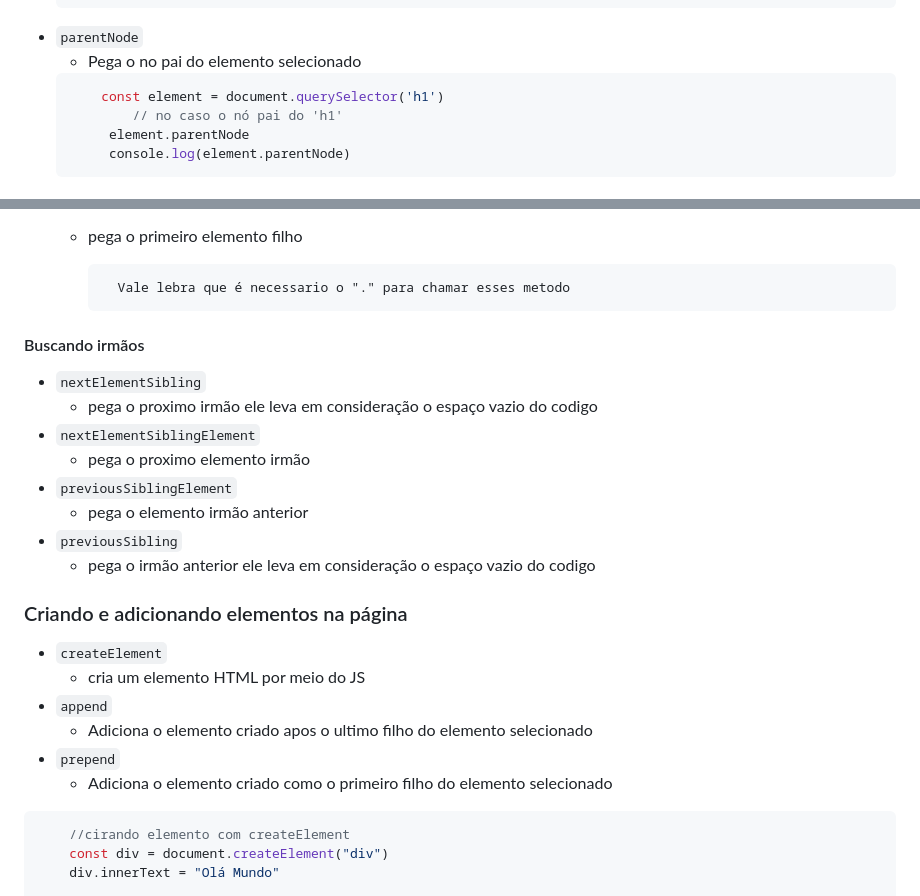
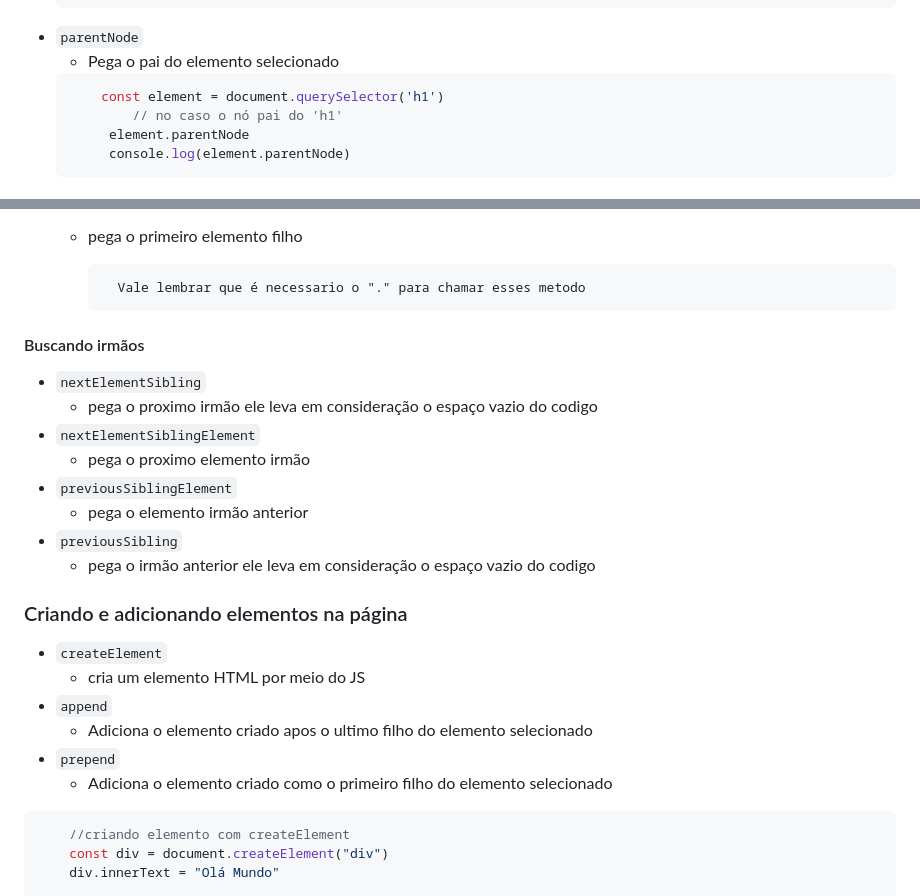
Before and after one commit to Thiago-Magno/Estudo-JS, a Markdown page: README.md, 2 parts joined by grey strips. Drawn GitHub-style.

````diff
--- a/README.md
+++ b/README.md
@@ -1110,7 +1110,7 @@ O CCS no JS pode ser chamado no estilo camelCase ao inves de como no CSS padrão
          console.log(element.parentElement)
     ```
 * `parentNode`
-    - Pega o no pai do elemento selecionado
+    - Pega o pai do elemento selecionado
     ```js
         const element = document.querySelector('h1')
             // no caso o nó pai do 'h1'
@@ -1128,7 +1128,8 @@ O CCS no JS pode ser chamado no estilo camelCase ao inves de como no CSS padrão
 * `firstElementChild`
     - pega o primeiro elemento filho
 
-            Vale lebra que é necessario o "." para chamar esses metodo
+            Vale lembrar que é necessario o "." para chamar esses metodo
+
 #### Buscando irmãos
 * `nextElementSibling`
     - pega o proximo irmão ele leva em consideração o espaço vazio do codigo
@@ -1137,7 +1138,7 @@ O CCS no JS pode ser chamado no estilo camelCase ao inves de como no CSS padrão
 * `previousSiblingElement`
     - pega o elemento irmão anterior
 * `previousSibling`
-    - pega o  irmão anterior ele leva em consideração o espaço vazio do codigo
+    - pega o irmão anterior ele leva em consideração o espaço vazio do codigo
 
 ### Criando e adicionando elementos na página
 * `createElement`
@@ -1148,7 +1149,7 @@ O CCS no JS pode ser chamado no estilo camelCase ao inves de como no CSS padrão
     - Adiciona o elemento criado como o primeiro filho do elemento selecionado
 
 ```js
-    //cirando elemento com createElement
+    //criando elemento com createElement
     const div = document.createElement("div")
     div.innerText = "Olá Mundo"
 
````
Also changed, not shown: other parts of README.md (+16 -16 lines).
